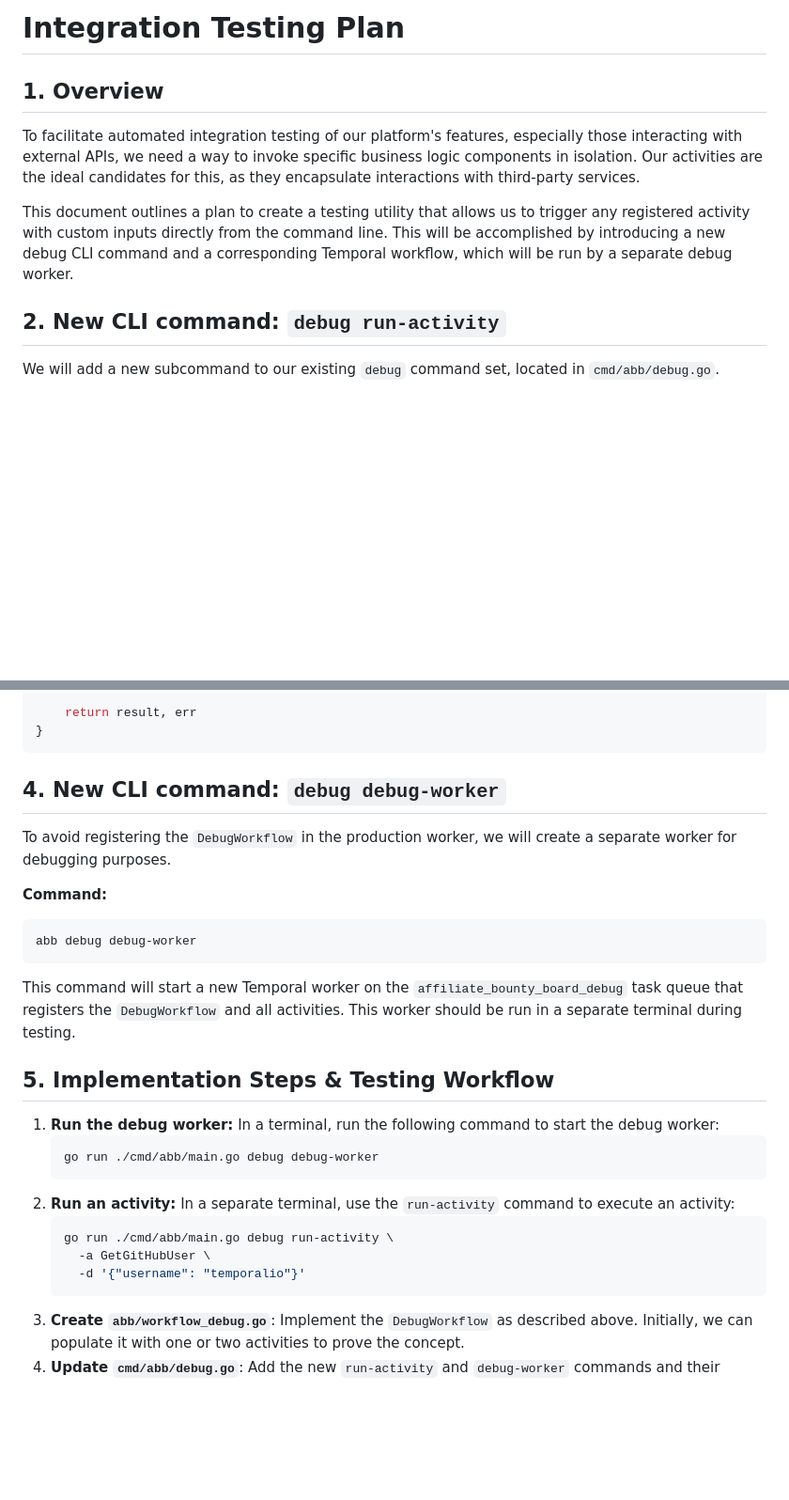
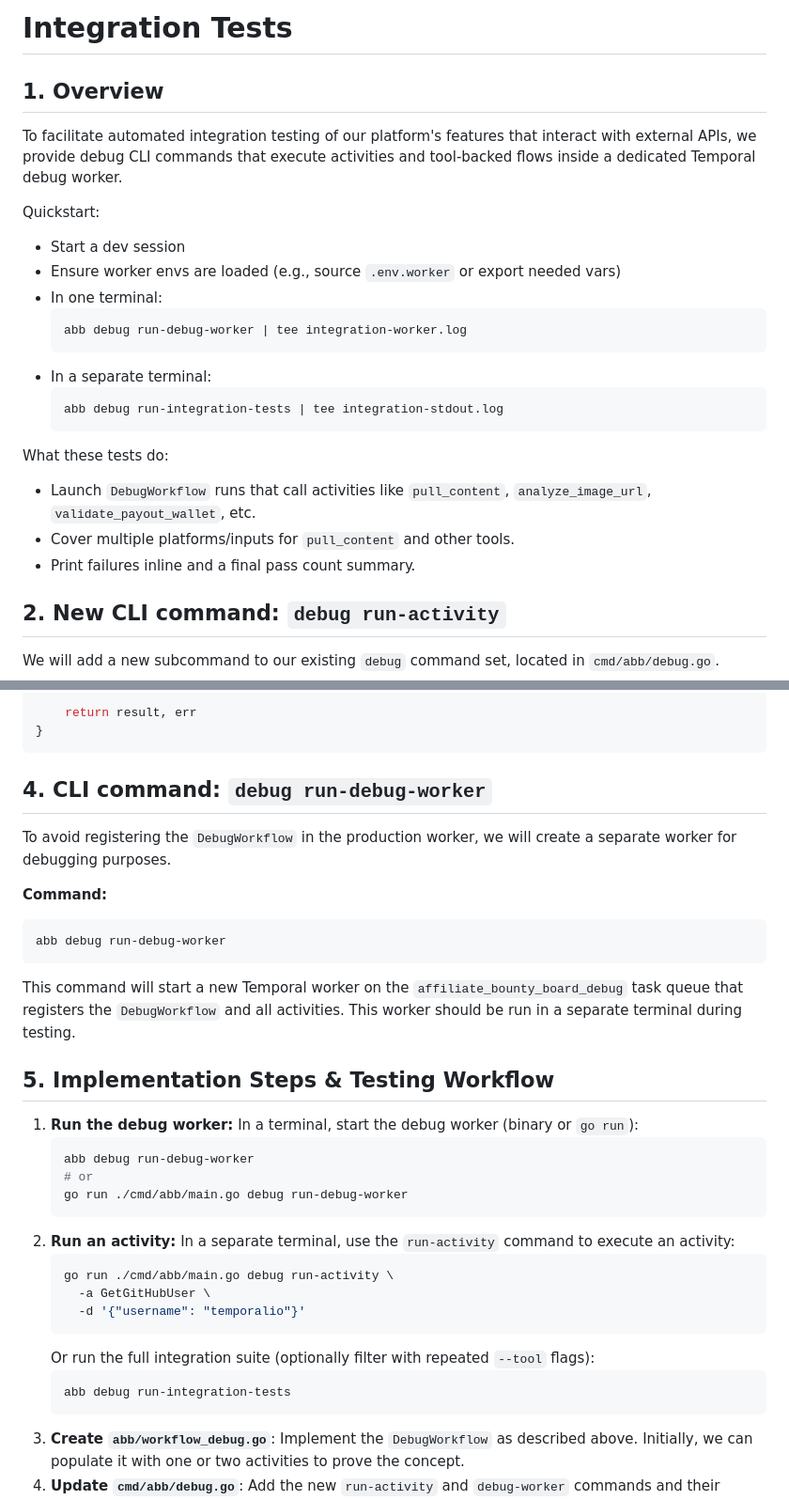
Before and after one commit to brojonat/incentivize-this-backend, a Markdown page: docs/integration-tests.md, 2 parts joined by grey strips. Shown: that part at 94% size. Drawn GitHub-style; blank space fills up the shorter version.

````diff
--- a/docs/integration-tests.md
+++ b/docs/integration-tests.md
@@ -1,10 +1,27 @@
-# Integration Testing Plan
+# Integration Tests
 
 ## 1. Overview
 
-To facilitate automated integration testing of our platform's features, especially those interacting with external APIs, we need a way to invoke specific business logic components in isolation. Our activities are the ideal candidates for this, as they encapsulate interactions with third-party services.
+To facilitate automated integration testing of our platform's features that interact with external APIs, we provide debug CLI commands that execute activities and tool-backed flows inside a dedicated Temporal debug worker.
 
-This document outlines a plan to create a testing utility that allows us to trigger any registered activity with custom inputs directly from the command line. This will be accomplished by introducing a new debug CLI command and a corresponding Temporal workflow, which will be run by a separate debug worker.
+Quickstart:
+
+- Start a dev session
+- Ensure worker envs are loaded (e.g., source `.env.worker` or export needed vars)
+- In one terminal:
+  ```bash
+  abb debug run-debug-worker | tee integration-worker.log
+  ```
+- In a separate terminal:
+  ```bash
+  abb debug run-integration-tests | tee integration-stdout.log
+  ```
+
+What these tests do:
+
+- Launch `DebugWorkflow` runs that call activities like `pull_content`, `analyze_image_url`, `validate_payout_wallet`, etc.
+- Cover multiple platforms/inputs for `pull_content` and other tools.
+- Print failures inline and a final pass count summary.
 
 ## 2. New CLI command: `debug run-activity`
 
@@ -102,23 +119,25 @@ func DebugWorkflow(ctx workflow.Context, activityName string, input json.RawMess
 }
 ```
 
-## 4. New CLI command: `debug debug-worker`
+## 4. CLI command: `debug run-debug-worker`
 
 To avoid registering the `DebugWorkflow` in the production worker, we will create a separate worker for debugging purposes.
 
 **Command:**
 
 ```bash
-abb debug debug-worker
+abb debug run-debug-worker
 ```
 
 This command will start a new Temporal worker on the `affiliate_bounty_board_debug` task queue that registers the `DebugWorkflow` and all activities. This worker should be run in a separate terminal during testing.
 
 ## 5. Implementation Steps & Testing Workflow
 
-1.  **Run the debug worker:** In a terminal, run the following command to start the debug worker:
+1.  **Run the debug worker:** In a terminal, start the debug worker (binary or `go run`):
     ```bash
-    go run ./cmd/abb/main.go debug debug-worker
+    abb debug run-debug-worker
+    # or
+    go run ./cmd/abb/main.go debug run-debug-worker
     ```
 2.  **Run an activity:** In a separate terminal, use the `run-activity` command to execute an activity:
     ```bash
@@ -126,6 +145,10 @@ This command will start a new Temporal worker on the `affiliate_bounty_board_deb
       -a GetGitHubUser \
       -d '{"username": "temporalio"}'
     ```
+    Or run the full integration suite (optionally filter with repeated `--tool` flags):
+    ```bash
+    abb debug run-integration-tests
+    ```
 3.  **Create `abb/workflow_debug.go`**: Implement the `DebugWorkflow` as described above. Initially, we can populate it with one or two activities to prove the concept.
 4.  **Update `cmd/abb/debug.go`**: Add the new `run-activity` and `debug-worker` commands and their `Action` functions to the `debugCommands` slice.
 5.  **Documentation**: Ensure the `README.md` or other relevant developer documentation is updated with instructions on how to use this new testing tool.
````
Also changed, not shown: other parts of docs/integration-tests.md (+2 -2 lines).
